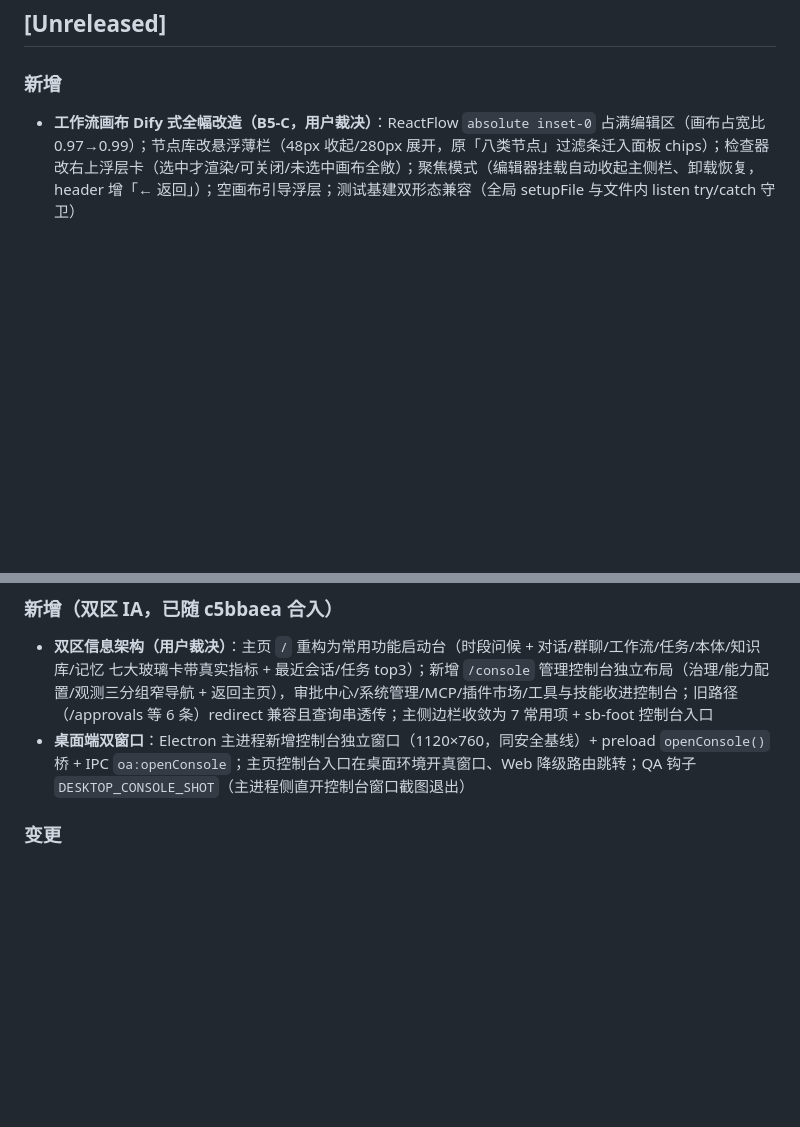
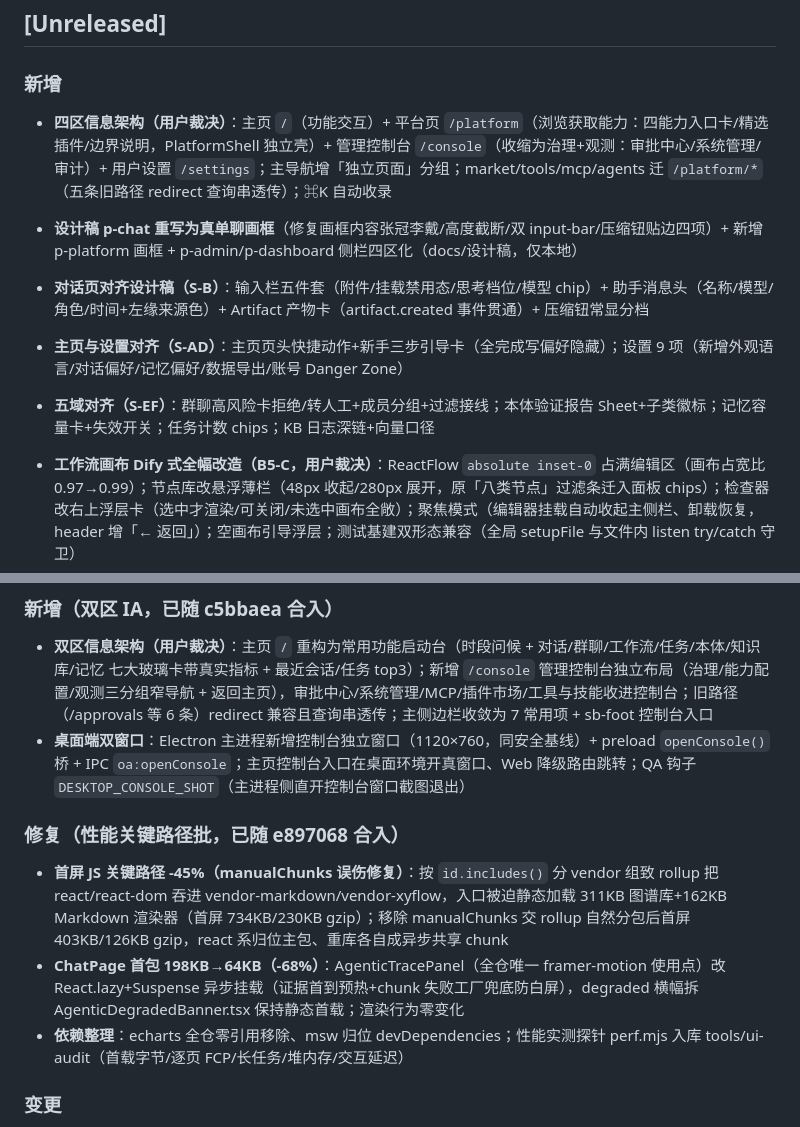
Before and after one commit to liu270110/ontology-agent-main, a Markdown page: frontend/CHANGELOG.md, 2 parts joined by grey strips. Drawn GitHub-style; blank space fills up the shorter version.

Commit message:
docs(fe): CHANGELOG 补录已合入批次——新增节补录四区IA/p-chat/S-B/S-AD/S-EF 五条(均已在 develop 历史)、修复节补录性能关键路径批(首屏 JS 230→126KB gzip/ChatPage 198→64KB/依赖整理,随 e897068)；边界=纯文档零代码改动；测试=不适用(md)；审核=条目逐条对照 develop merge 提交核验；依据=frontend/CHANGELOG §版本纪律

```diff
--- a/frontend/CHANGELOG.md
+++ b/frontend/CHANGELOG.md
@@ -9,6 +9,12 @@
 ## [Unreleased]
 
 ### 新增
+
+- **四区信息架构（用户裁决）**：主页 `/`（功能交互）+ 平台页 `/platform`（浏览获取能力：四能力入口卡/精选插件/边界说明，PlatformShell 独立壳）+ 管理控制台 `/console`（收缩为治理+观测：审批中心/系统管理/审计）+ 用户设置 `/settings`；主导航增「独立页面」分组；market/tools/mcp/agents 迁 `/platform/*`（五条旧路径 redirect 查询串透传）；⌘K 自动收录
+- **设计稿 p-chat 重写为真单聊画框**（修复画框内容张冠李戴/高度截断/双 input-bar/压缩钮贴边四项）+ 新增 p-platform 画框 + p-admin/p-dashboard 侧栏四区化（docs/设计稿，仅本地）
+- **对话页对齐设计稿（S-B）**：输入栏五件套（附件/挂载禁用态/思考档位/模型 chip）+ 助手消息头（名称/模型/角色/时间+左缘来源色）+ Artifact 产物卡（artifact.created 事件贯通）+ 压缩钮常显分档
+- **主页与设置对齐（S-AD）**：主页页头快捷动作+新手三步引导卡（全完成写偏好隐藏）；设置 9 项（新增外观语言/对话偏好/记忆偏好/数据导出/账号 Danger Zone）
+- **五域对齐（S-EF）**：群聊高风险卡拒绝/转人工+成员分组+过滤接线；本体验证报告 Sheet+子类徽标；记忆容量卡+失效开关；任务计数 chips；KB 日志深链+向量口径
 
 - **工作流画布 Dify 式全幅改造（B5-C，用户裁决）**：ReactFlow `absolute inset-0` 占满编辑区（画布占宽比 0.97→0.99）；节点库改悬浮薄栏（48px 收起/280px 展开，原「八类节点」过滤条迁入面板 chips）；检查器改右上浮层卡（选中才渲染/可关闭/未选中画布全敞）；聚焦模式（编辑器挂载自动收起主侧栏、卸载恢复，header 增「← 返回」）；空画布引导浮层；测试基建双形态兼容（全局 setupFile 与文件内 listen try/catch 守卫）
 
@@ -25,6 +31,12 @@
 
 - **双区信息架构（用户裁决）**：主页 `/` 重构为常用功能启动台（时段问候 + 对话/群聊/工作流/任务/本体/知识库/记忆 七大玻璃卡带真实指标 + 最近会话/任务 top3）；新增 `/console` 管理控制台独立布局（治理/能力配置/观测三分组窄导航 + 返回主页），审批中心/系统管理/MCP/插件市场/工具与技能收进控制台；旧路径（/approvals 等 6 条）redirect 兼容且查询串透传；主侧边栏收敛为 7 常用项 + sb-foot 控制台入口
 - **桌面端双窗口**：Electron 主进程新增控制台独立窗口（1120×760，同安全基线）+ preload `openConsole()` 桥 + IPC `oa:openConsole`；主页控制台入口在桌面环境开真窗口、Web 降级路由跳转；QA 钩子 `DESKTOP_CONSOLE_SHOT`（主进程侧直开控制台窗口截图退出）
+
+### 修复（性能关键路径批，已随 e897068 合入）
+
+- **首屏 JS 关键路径 -45%（manualChunks 误伤修复）**：按 `id.includes()` 分 vendor 组致 rollup 把 react/react-dom 吞进 vendor-markdown/vendor-xyflow，入口被迫静态加载 311KB 图谱库+162KB Markdown 渲染器（首屏 734KB/230KB gzip）；移除 manualChunks 交 rollup 自然分包后首屏 403KB/126KB gzip，react 系归位主包、重库各自成异步共享 chunk
+- **ChatPage 首包 198KB→64KB（-68%）**：AgenticTracePanel（全仓唯一 framer-motion 使用点）改 React.lazy+Suspense 异步挂载（证据首到预热+chunk 失败工厂兜底防白屏），degraded 横幅拆 AgenticDegradedBanner.tsx 保持静态首载；渲染行为零变化
+- **依赖整理**：echarts 全仓零引用移除、msw 归位 devDependencies；性能实测探针 perf.mjs 入库 tools/ui-audit（首载字节/逐页 FCP/长任务/堆内存/交互延迟）
 
 ### 变更
 
```
